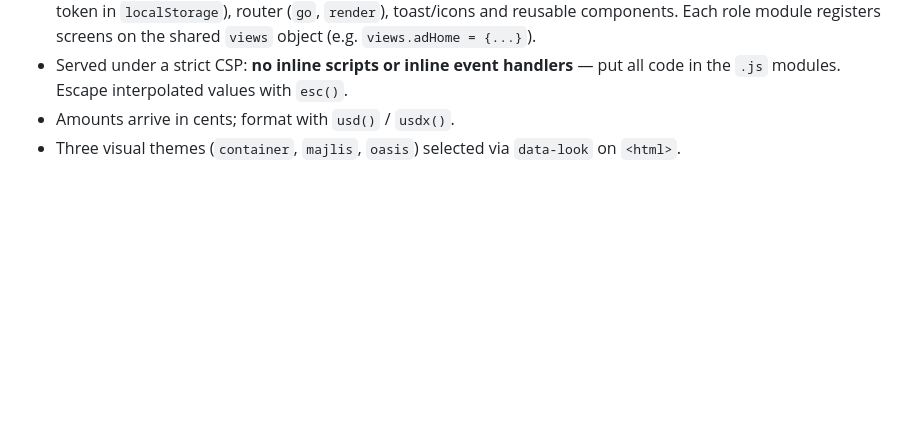
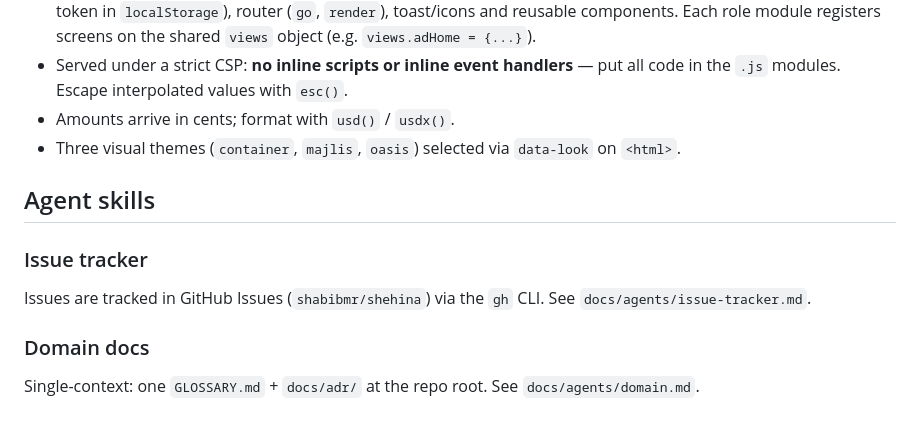
Before and after one commit to shabibmr/shehina, a Markdown page: CLAUDE.md, the part around the change. Rendered like a GitHub page; blank space fills up the shorter version.

```diff
--- a/CLAUDE.md
+++ b/CLAUDE.md
@@ -54,3 +54,13 @@ npm start                                                  # serves API + web ap
 - Served under a strict CSP: **no inline scripts or inline event handlers** — put all code in the `.js` modules. Escape interpolated values with `esc()`.
 - Amounts arrive in cents; format with `usd()` / `usdx()`.
 - Three visual themes (`container`, `majlis`, `oasis`) selected via `data-look` on `<html>`.
+
+## Agent skills
+
+### Issue tracker
+
+Issues are tracked in GitHub Issues (`shabibmr/shehina`) via the `gh` CLI. See `docs/agents/issue-tracker.md`.
+
+### Domain docs
+
+Single-context: one `GLOSSARY.md` + `docs/adr/` at the repo root. See `docs/agents/domain.md`.
```
Also changed, not shown: docs/agents/domain.md (added, +51 -0 lines), docs/agents/issue-tracker.md (added, +46 -0 lines).
